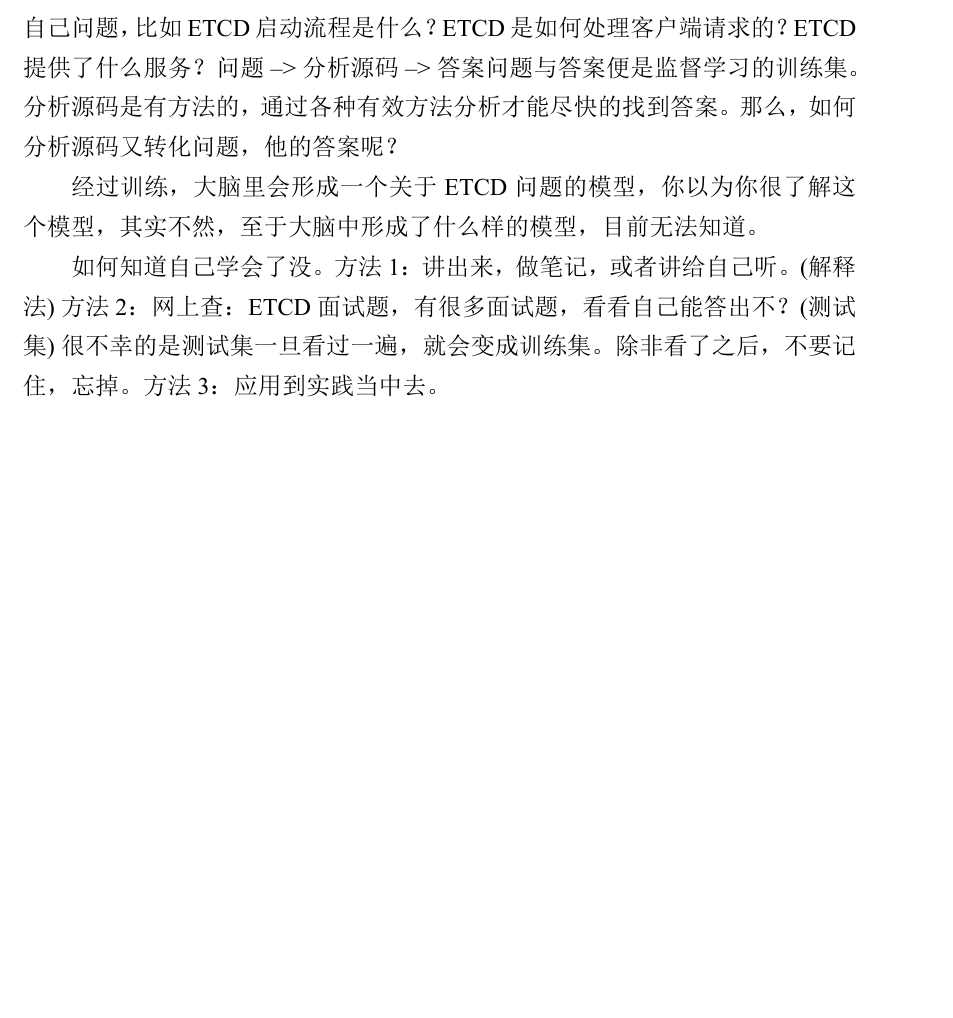
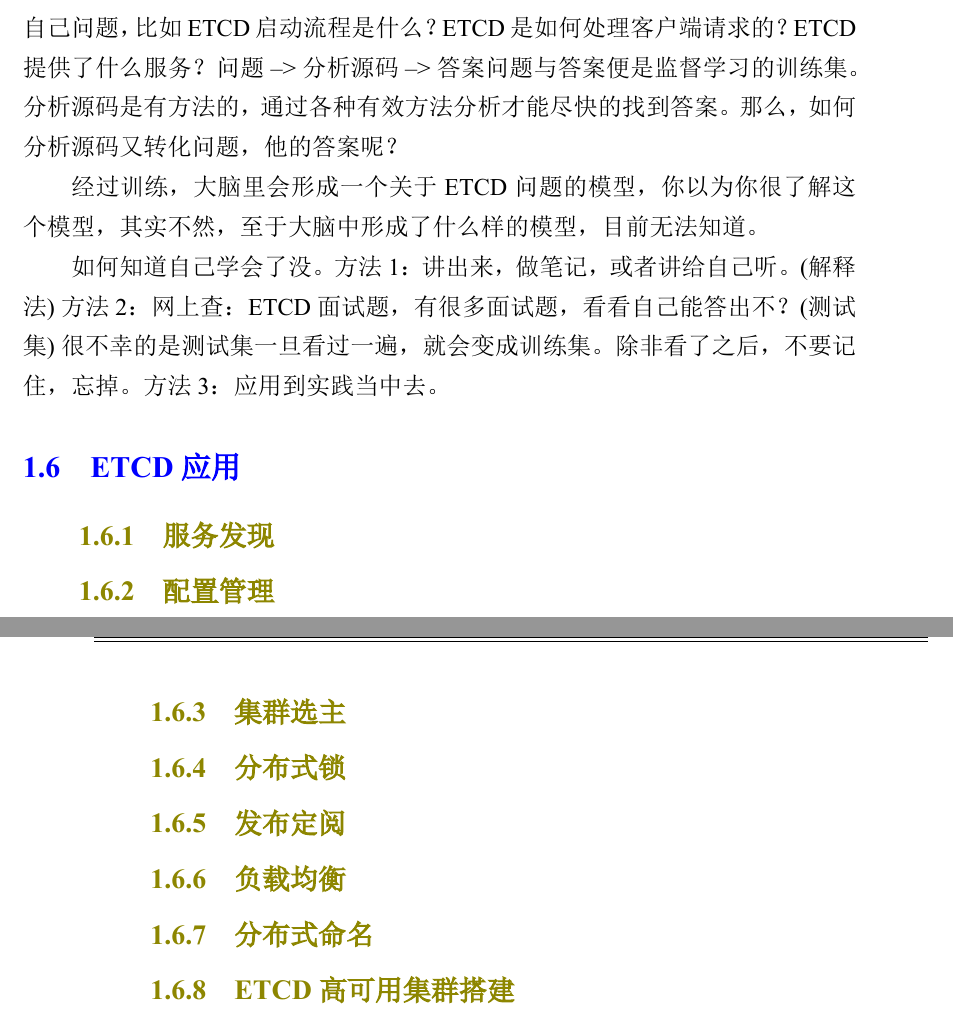
Before and after one commit to wyg031113/plearn, a LaTeX book (etcd/etcd.tex, which reads etcd/chapter1-etcd_start.tex): part of page 6 of 38 before the commit and two parts of pages 6 and 7 of 38 after it, the two joined at a grey line, cut so that both start at the same text, the shorter picture padded with empty space. The pictures show the PDF file etcd/etcd.pdf that the author committed with the source.

Commit message:
etcd应用大纲

```diff
--- a/etcd/chapter1-etcd_start.tex
+++ b/etcd/chapter1-etcd_start.tex
@@ -47,3 +47,13 @@ git clone https://github.com/etcd-io/etcd.git
 
 如何知道自己学会了没。方法1：讲出来，做笔记，或者讲给自己听。(解释法) 方法2：网上查：ETCD面试题，有很多面试题，看看自己能
 答出不？(测试集) 很不幸的是测试集一旦看过一遍，就会变成训练集。 除非看了之后，不要记住，忘掉。 方法3：应用到实践当中去。
+
+\section{ETCD应用}
+\subsection{服务发现}
+\subsection{配置管理}
+\subsection{集群选主}
+\subsection{分布式锁}
+\subsection{发布定阅}
+\subsection{负载均衡}
+\subsection{分布式命名}
+\subsection{ETCD高可用集群搭建}
```
Also changed, not shown: etcd/etcd.pdf.
